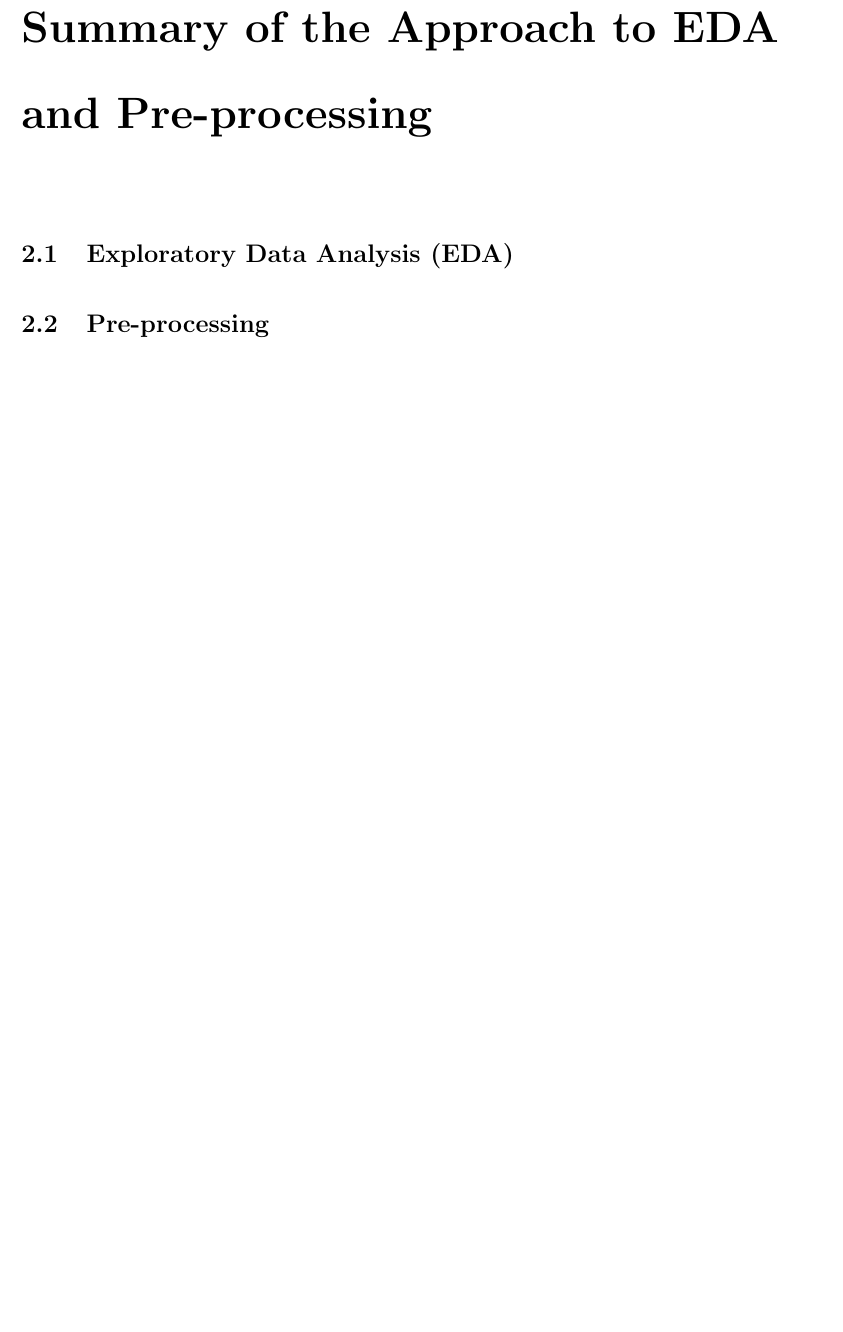
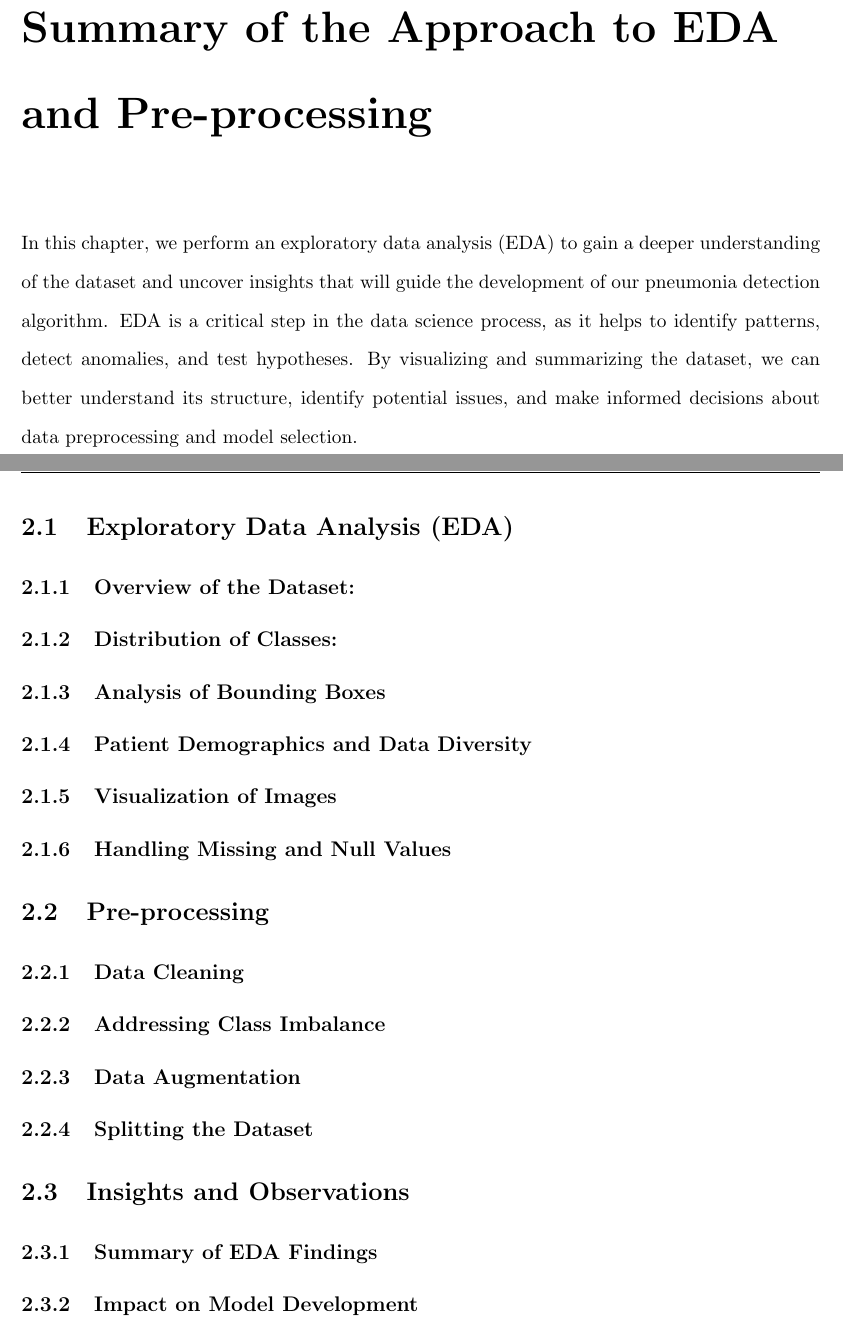
Before and after one commit to AIML-July-23-A-Capstone-G1-Team/AIML-July-23-A-Capstone-G1-Project-Report-Interim-, a LaTeX document (main.tex, which reads chapter2.tex): part of page 13 of 18 before the commit and two parts of pages 13 and 14 of 19 after it, the two joined at a grey line, cut so that both start at the same text, the shorter picture padded with empty space. Compiled offline with pdfLaTeX.

Commit message:
Updated the outline of Chap 2

```diff
--- a/chapter2.tex
+++ b/chapter2.tex
@@ -4,8 +4,49 @@
 \chapter{Summary of the Approach to EDA and Pre-processing}
 \label{cha:chapter 2}
 
+In this chapter, we perform an exploratory data analysis (EDA) to gain a deeper understanding of the dataset and uncover insights that will guide the development of our pneumonia detection algorithm. EDA is a critical step in the data science process, as it helps to identify patterns, detect anomalies, and test hypotheses. By visualizing and summarizing the dataset, we can better understand its structure, identify potential issues, and make informed decisions about data preprocessing and model selection.
+
 \section{Exploratory Data Analysis (EDA)}
 \label{sec:chap2 section 1}
 
+\subsection{Overview of the Dataset:}
+\label{subsec:chap2 section 1.1}
+
+\subsection{Distribution of Classes:}
+\label{subsec:chap2 section 1.2}
+
+\subsection{Analysis of Bounding Boxes}
+\label{subsec:chap2 section 1.3}
+
+\subsection{Patient Demographics and Data Diversity}
+\label{subsec:chap2 section 1.4}
+
+\subsection{Visualization of Images}
+\label{subsec:chap2 section 1.5}
+
+\subsection{Handling Missing and Null Values}
+\label{subsec:chap2 section 1.6}
+
 \section{Pre-processing}
 \label{sec:chap2 section 2}
+
+\subsection{Data Cleaning}
+\label{subsec:chap2 section 2.1}
+
+\subsection{Addressing Class Imbalance}
+\label{subsec:chap2 section 2.2}
+
+\subsection{Data Augmentation}
+\label{subsec:chap2 section 2.3}
+
+\subsection{Splitting the Dataset}
+\label{subsec:chap2 section 2.4}
+
+\section{Insights and Observations}
+\label{sec:chap2 section 3}
+
+\subsection{Summary of EDA Findings}
+\label{subsec:chap2 section 3.1}
+
+\subsection{Impact on Model Development}
+\label{subsec:chap2 section 3.2}
```
